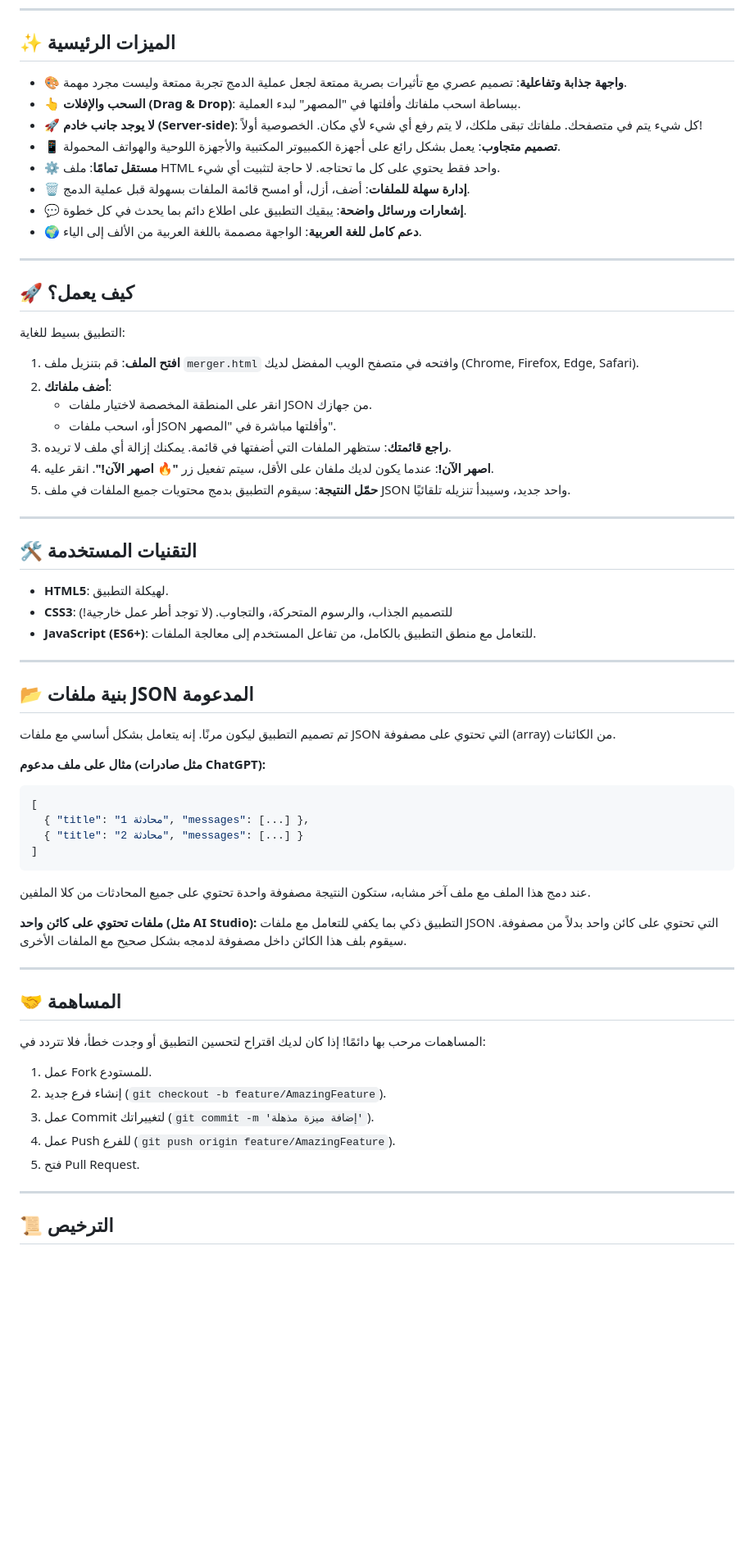
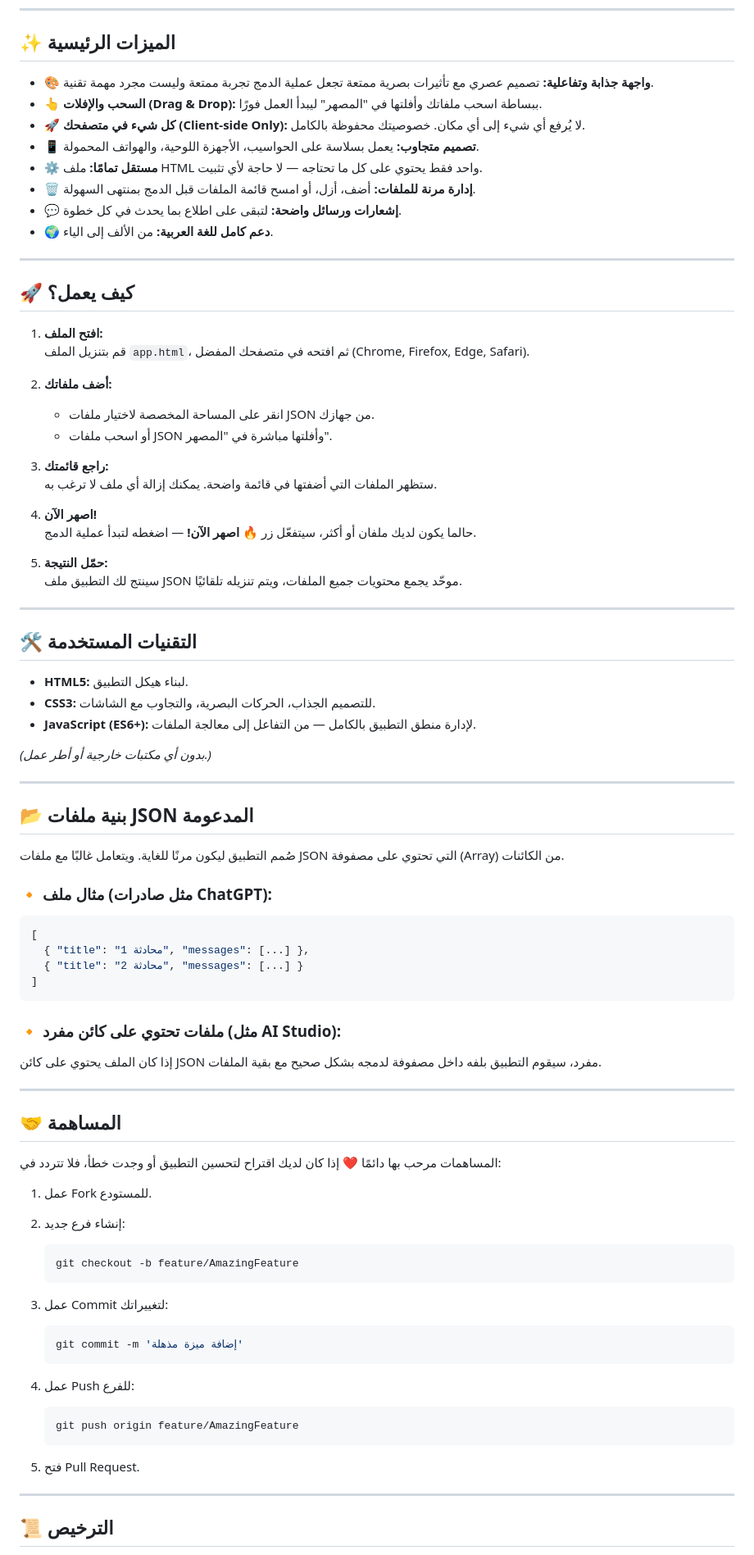
Before and after one commit to seif4d/Memory-Fuser, a Markdown page: README.md, the part around the change printed below. Shown: that part at 82% size. Drawn GitHub-style; blank space fills up the shorter version.

`````diff
--- a/README.md
+++ b/README.md
@@ -16,67 +19,87 @@
 
 ## ✨ الميزات الرئيسية
 
-- **🎨 واجهة جذابة وتفاعلية**: تصميم عصري مع تأثيرات بصرية ممتعة لجعل عملية الدمج تجربة ممتعة وليست مجرد مهمة.
-- **👆 السحب والإفلات (Drag & Drop)**: ببساطة اسحب ملفاتك وأفلتها في "المصهر" لبدء العملية.
-- **🚀 لا يوجد جانب خادم (Server-side)**: كل شيء يتم في متصفحك. ملفاتك تبقى ملكك، لا يتم رفع أي شيء لأي مكان. الخصوصية أولاً!
-- **📱 تصميم متجاوب**: يعمل بشكل رائع على أجهزة الكمبيوتر المكتبية والأجهزة اللوحية والهواتف المحمولة.
-- **⚙️ مستقل تمامًا**: ملف HTML واحد فقط يحتوي على كل ما تحتاجه. لا حاجة لتثبيت أي شيء.
-- **🗑️ إدارة سهلة للملفات**: أضف، أزل، أو امسح قائمة الملفات بسهولة قبل عملية الدمج.
-- **💬 إشعارات ورسائل واضحة**: يبقيك التطبيق على اطلاع دائم بما يحدث في كل خطوة.
-- **🌍 دعم كامل للغة العربية**: الواجهة مصممة باللغة العربية من الألف إلى الياء.
+- **🎨 واجهة جذابة وتفاعلية:** تصميم عصري مع تأثيرات بصرية ممتعة تجعل عملية الدمج تجربة ممتعة وليست مجرد مهمة تقنية.
+- **👆 السحب والإفلات (Drag & Drop):** ببساطة اسحب ملفاتك وأفلتها في "المصهر" ليبدأ العمل فورًا.
+- **🚀 كل شيء في متصفحك (Client-side Only):** لا يُرفع أي شيء إلى أي مكان. خصوصيتك محفوظة بالكامل.
+- **📱 تصميم متجاوب:** يعمل بسلاسة على الحواسيب، الأجهزة اللوحية، والهواتف المحمولة.
+- **⚙️ مستقل تمامًا:** ملف HTML واحد فقط يحتوي على كل ما تحتاجه — لا حاجة لأي تثبيت.
+- **🗑️ إدارة مرنة للملفات:** أضف، أزل، أو امسح قائمة الملفات قبل الدمج بمنتهى السهولة.
+- **💬 إشعارات ورسائل واضحة:** لتبقى على اطلاع بما يحدث في كل خطوة.
+- **🌍 دعم كامل للغة العربية:** من الألف إلى الياء.
 
 ---
 
 ## 🚀 كيف يعمل؟
 
-التطبيق بسيط للغاية:
+1. **افتح الملف:**
+   قم بتنزيل الملف `app.html`، ثم افتحه في متصفحك المفضل (Chrome, Firefox, Edge, Safari).
 
-1.  **افتح الملف**: قم بتنزيل ملف `merger.html` وافتحه في متصفح الويب المفضل لديك (Chrome, Firefox, Edge, Safari).
-2.  **أضف ملفاتك**:
-    - انقر على المنطقة المخصصة لاختيار ملفات JSON من جهازك.
-    - أو، اسحب ملفات JSON وأفلتها مباشرة في "المصهر".
-3.  **راجع قائمتك**: ستظهر الملفات التي أضفتها في قائمة. يمكنك إزالة أي ملف لا تريده.
-4.  **اصهر الآن!**: عندما يكون لديك ملفان على الأقل، سيتم تفعيل زر **"🔥 اصهر الآن!"**. انقر عليه.
-5.  **حمّل النتيجة**: سيقوم التطبيق بدمج محتويات جميع الملفات في ملف JSON واحد جديد، وسيبدأ تنزيله تلقائيًا.
+2. **أضف ملفاتك:**
+   - انقر على المساحة المخصصة لاختيار ملفات JSON من جهازك.
+   - أو اسحب ملفات JSON وأفلتها مباشرة في "المصهر".
 
+3. **راجع قائمتك:**
+   ستظهر الملفات التي أضفتها في قائمة واضحة. يمكنك إزالة أي ملف لا ترغب به.
 
+4. **اصهر الآن!**
+   حالما يكون لديك ملفان أو أكثر، سيتفعّل زر **🔥 اصهر الآن!** — اضغطه لتبدأ عملية الدمج.
+
+5. **حمّل النتيجة:**
+   سينتج لك التطبيق ملف JSON موحّد يجمع محتويات جميع الملفات، ويتم تنزيله تلقائيًا.
 
 ---
 
 ## 🛠️ التقنيات المستخدمة
 
-- **HTML5**: لهيكلة التطبيق.
-- **CSS3**: للتصميم الجذاب، والرسوم المتحركة، والتجاوب. (لا توجد أطر عمل خارجية!)
-- **JavaScript (ES6+)**: للتعامل مع منطق التطبيق بالكامل، من تفاعل المستخدم إلى معالجة الملفات.
+- **HTML5:** لبناء هيكل التطبيق.
+- **CSS3:** للتصميم الجذاب، الحركات البصرية، والتجاوب مع الشاشات.
+- **JavaScript (ES6+):** لإدارة منطق التطبيق بالكامل — من التفاعل إلى معالجة الملفات.
+
+*(بدون أي مكتبات خارجية أو أطر عمل.)*
 
 ---
 
 ## 📂 بنية ملفات JSON المدعومة
 
-تم تصميم التطبيق ليكون مرنًا. إنه يتعامل بشكل أساسي مع ملفات JSON التي تحتوي على مصفوفة (array) من الكائنات.
+صُمم التطبيق ليكون مرنًا للغاية. ويتعامل غالبًا مع ملفات JSON التي تحتوي على مصفوفة (Array) من الكائنات.
 
-**مثال على ملف مدعوم (مثل صادرات ChatGPT):**
+### 🔸 مثال ملف (مثل صادرات ChatGPT):
 ```json
 [
   { "title": "محادثة 1", "messages": [...] },
   { "title": "محادثة 2", "messages": [...] }
 ]
-```
-عند دمج هذا الملف مع ملف آخر مشابه، ستكون النتيجة مصفوفة واحدة تحتوي على جميع المحادثات من كلا الملفين.
+````
 
-**ملفات تحتوي على كائن واحد (مثل AI Studio):**
-التطبيق ذكي بما يكفي للتعامل مع ملفات JSON التي تحتوي على كائن واحد بدلاً من مصفوفة. سيقوم بلف هذا الكائن داخل مصفوفة لدمجه بشكل صحيح مع الملفات الأخرى.
+### 🔸 ملفات تحتوي على كائن مفرد (مثل AI Studio):
+
+إذا كان الملف يحتوي على كائن JSON مفرد، سيقوم التطبيق بلفه داخل مصفوفة لدمجه بشكل صحيح مع بقية الملفات.
 
 ---
 
 ## 🤝 المساهمة
 
-المساهمات مرحب بها دائمًا! إذا كان لديك اقتراح لتحسين التطبيق أو وجدت خطأ، فلا تتردد في:
-1.  عمل Fork للمستودع.
-2.  إنشاء فرع جديد (`git checkout -b feature/AmazingFeature`).
-3.  عمل Commit لتغييراتك (`git commit -m 'إضافة ميزة مذهلة'`).
-4.  عمل Push للفرع (`git push origin feature/AmazingFeature`).
-5.  فتح Pull Request.
+المساهمات مرحب بها دائمًا ❤️
+إذا كان لديك اقتراح لتحسين التطبيق أو وجدت خطأ، فلا تتردد في:
+
+1. عمل Fork للمستودع.
+2. إنشاء فرع جديد:
+
+   ```bash
+   git checkout -b feature/AmazingFeature
+   ```
+3. عمل Commit لتغييراتك:
+
+   ```bash
+   git commit -m 'إضافة ميزة مذهلة'
+   ```
+4. عمل Push للفرع:
+
+   ```bash
+   git push origin feature/AmazingFeature
+   ```
+5. فتح Pull Request.
 
 ---
 
`````
Also changed, not shown: other parts of README.md (+15 -4 lines).
